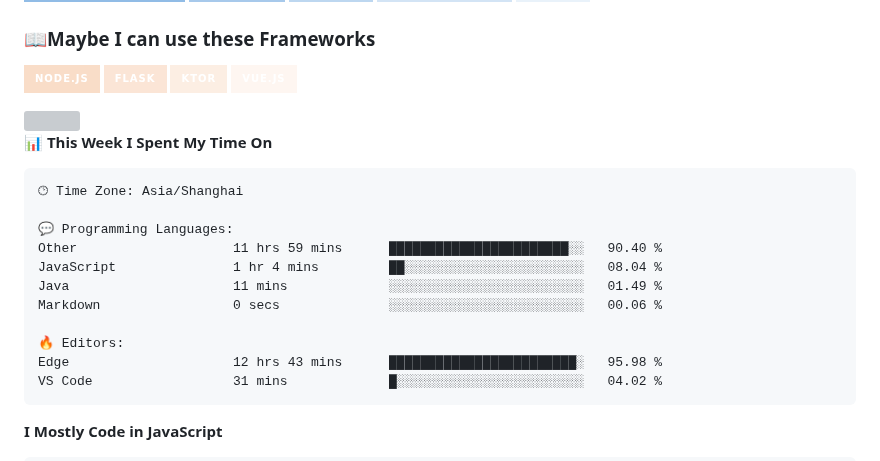
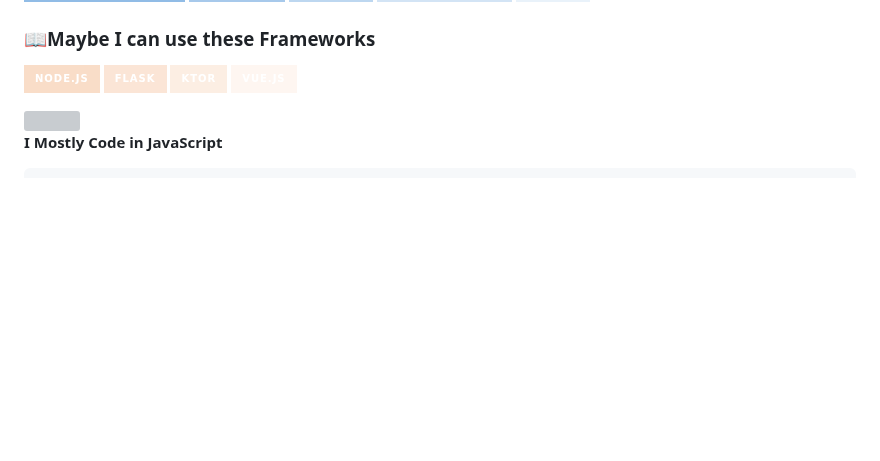
Before and after one commit to CikeyQi/CikeyQi, a Markdown page: README.md, the part around one of its changes. GitHub-like rendering; badges without logos; blank space fills up the shorter version; grey boxes are pictures that could not be loaded.

Commit message:
Updated with Dev Metrics

````diff
--- a/README.md
+++ b/README.md
@@ -31,22 +31,6 @@
 <img width="200%" src="https://cdn.jsdelivr.net/gh/CikeyQi/CikeyQi/hr.gif" />
 
 <!--START_SECTION:waka-->
-📊 **This Week I Spent My Time On**
-
-```text
-🕑︎ Time Zone: Asia/Shanghai
-
-💬 Programming Languages:
-Other                    11 hrs 59 mins      ███████████████████████░░   90.40 %
-JavaScript               1 hr 4 mins         ██░░░░░░░░░░░░░░░░░░░░░░░   08.04 %
-Java                     11 mins             ░░░░░░░░░░░░░░░░░░░░░░░░░   01.49 %
-Markdown                 0 secs              ░░░░░░░░░░░░░░░░░░░░░░░░░   00.06 %
-
-🔥 Editors:
-Edge                     12 hrs 43 mins      ████████████████████████░   95.98 %
-VS Code                  31 mins             █░░░░░░░░░░░░░░░░░░░░░░░░   04.02 %
-```
-
 **I Mostly Code in JavaScript**
 
 ```text
````
Also changed, not shown: other parts of README.md (+1 -1 lines).
